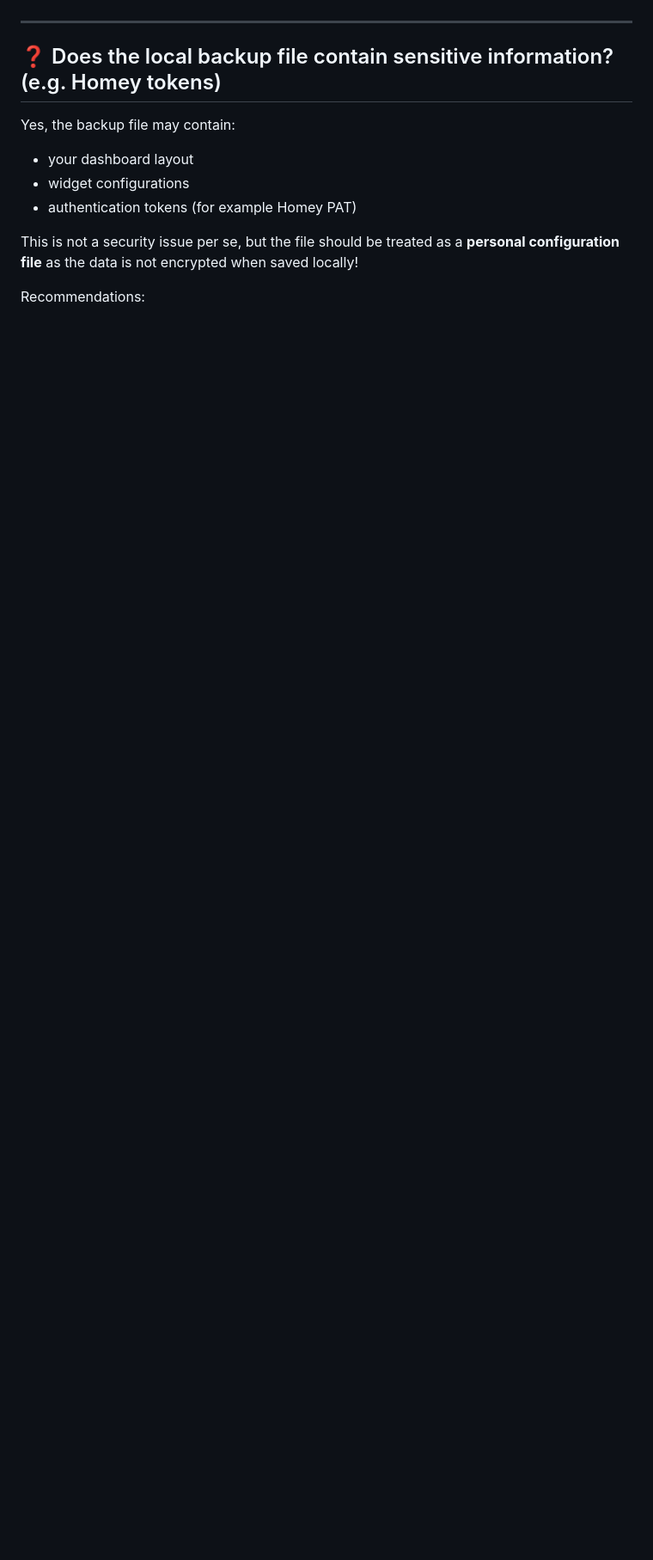
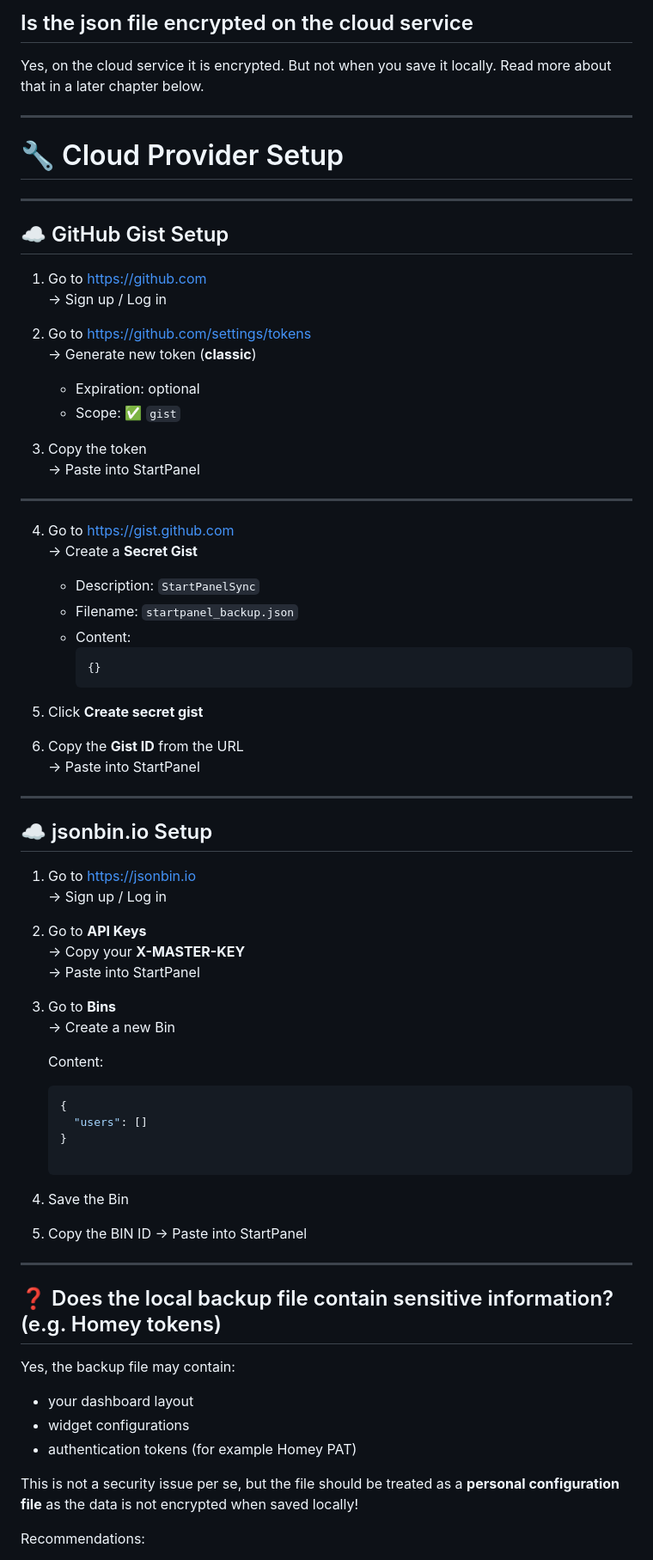
Before and after one commit to StartPanelApp/StartPanelApp.github.io, a Markdown page: README.md, the part around one of its changes. Shown at 86% size. GitHub-like rendering; blank space fills up the shorter version.

Commit message:
Update README.md
Update for sync instructions

````diff
--- a/README.md
+++ b/README.md
@@ -361,3 +433,68 @@ Soon
+## Is the json file encrypted on the cloud service
+
+Yes, on the cloud service it is encrypted. But not when you save it locally. Read more about that in a later chapter below.
+
+---
+
+# 🔧 Cloud Provider Setup
+
+---
+
+## ☁️ GitHub Gist Setup
+
+1. Go to https://github.com
+   → Sign up / Log in
+
+2. Go to https://github.com/settings/tokens
+   → Generate new token (**classic**)
+
+   - Expiration: optional
+   - Scope: ✅ `gist`
+
+3. Copy the token
+   → Paste into StartPanel
+
+---
+
+4. Go to https://gist.github.com
+   → Create a **Secret Gist**
+
+   - Description: `StartPanelSync`
+   - Filename: `startpanel_backup.json`
+   - Content:
+     ```json
+     {}
+     ```
+
+5. Click **Create secret gist**
+
+6. Copy the **Gist ID** from the URL
+   → Paste into StartPanel
+
+---
+
+## ☁️ jsonbin.io Setup
+
+1. Go to https://jsonbin.io
+   → Sign up / Log in
+
+2. Go to **API Keys**
+   → Copy your **X-MASTER-KEY**
+   → Paste into StartPanel
+
+3. Go to **Bins**
+   → Create a new Bin
+
+   Content:
+   ```json
+   {
+     "users": []
+   }
+
+4. Save the Bin
+
+5. Copy the BIN ID
+→ Paste into StartPanel
 
 ---
 
````
Also changed, not shown: other parts of README.md (+74 -2 lines).
